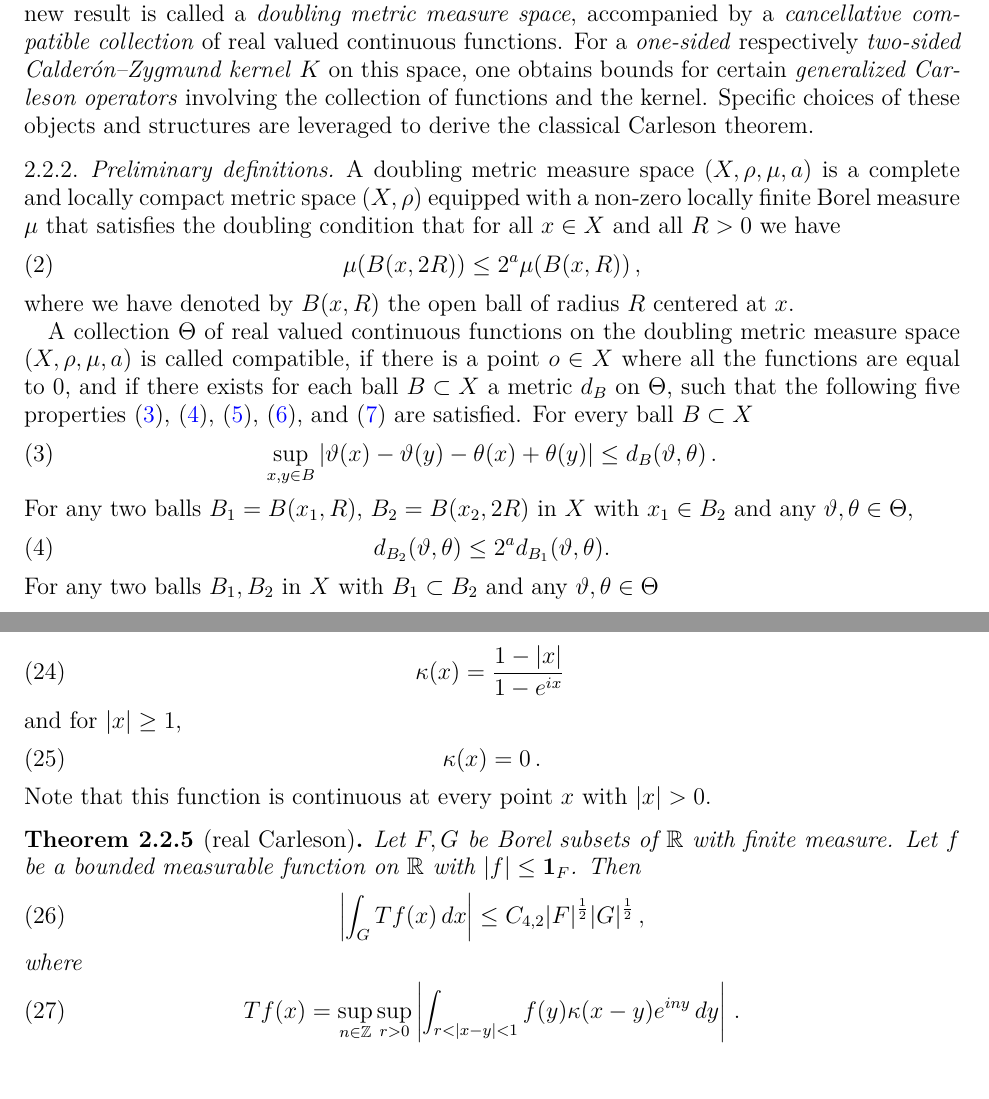
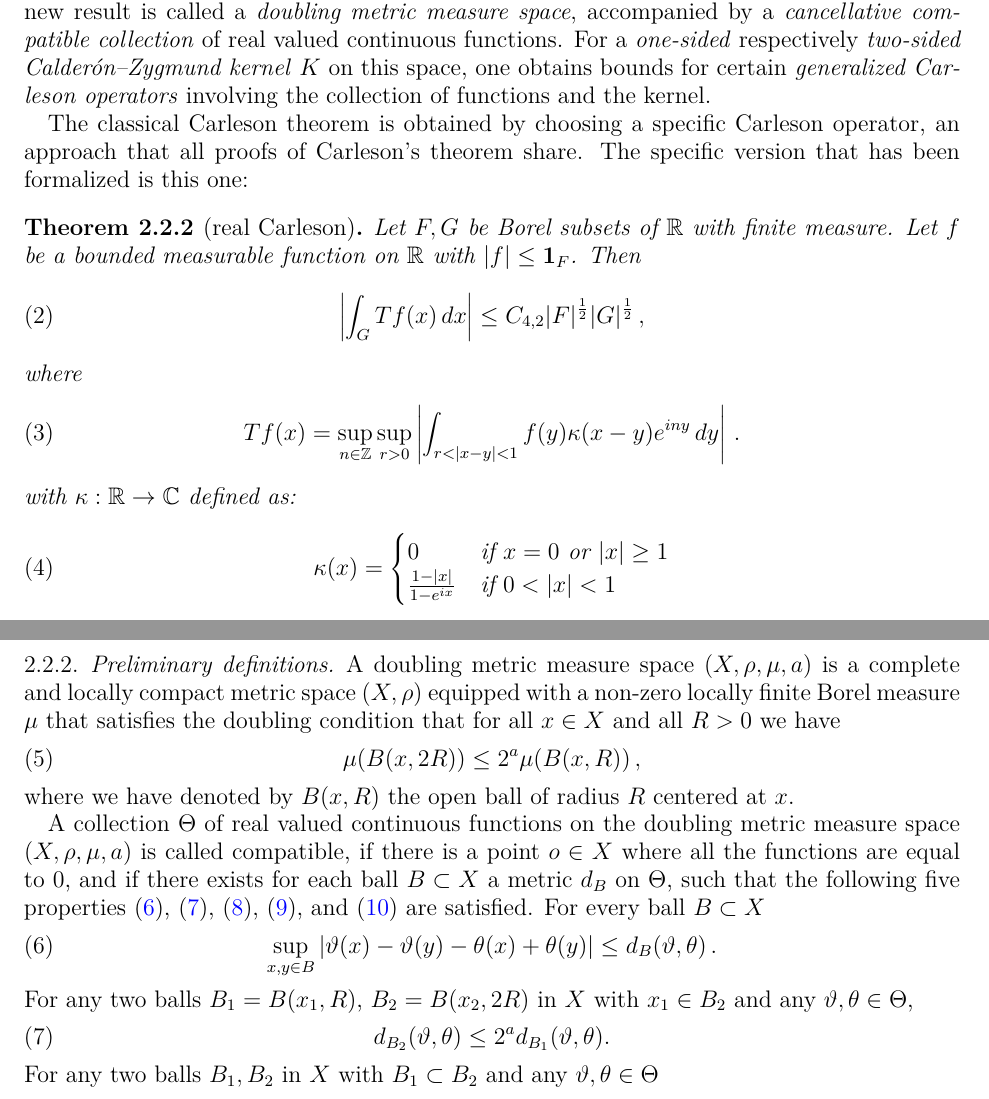
Before and after one commit to fpvandoorn/carleson, a LaTeX paper (paper/main.tex): two parts of pages 3 and 6 of 10 before the commit and two parts of pages 3 and 4 of 10 after it, joined at a grey line, cut so that both start at the same text. Compiled offline with pdfLaTeX.

Commit message:
Real Carleson to intro

```diff
--- a/paper/main.tex
+++ b/paper/main.tex
@@ -230,7 +230,29 @@ The specific statement is as follows:
 The formalization was approached through a recent result (blabla reference) which encompasses a number of generalizations of Carleson's original theorem.
 The context for this new result is called a \emph{doubling metric measure space}, accompanied by a \emph{cancellative compatible collection} of real valued continuous functions.
 For a \emph{one-sided} respectively \emph{two-sided Calder\'on--Zygmund kernel} $K$ on this space, one obtains bounds for certain \emph{generalized Carleson operators} involving the collection of functions and the kernel.
-Specific choices of these objects and structures are leveraged to derive the classical Carleson theorem.
+
+The classical Carleson theorem is obtained by choosing a specific Carleson operator, an approach that all proofs of Carleson's theorem share.
+The specific version that has been formalized is this one:
+
+\begin{theorem}[real Carleson]\label{real-Carleson}
+    Let $F,G$ be Borel subsets of $\R$ with finite measure. Let $f$ be a bounded measurable function on $\R$ with $|f|\le \mathbf{1}_F$. Then
+\begin{equation}
+    \left|\int _G Tf(x) \, dx\right| \le C_{4,2} |F|^{\frac 12} |G|^{\frac 12} \, ,
+\end{equation}
+where
+\begin{equation}
+    \label{define-T-carleson}
+    T f(x)=\sup_{n\in \mathbb{Z}}
+    \sup_{r>0}\left|\int_{r<|x-y|<1} f(y)\kappa(x-y) e^{iny}\, dy\right|\, .
+\end{equation}
+with $\kappa: \R\to\C$ defined as:
+\begin{equation}
+    \kappa(x)=\begin{cases}
+        0 & \text{if $x = 0$ or $|x| \ge 1$} \\
+        \frac { 1-|x|}{1-e^{ix}} & \text{if $0 < |x| < 1$}
+    \end{cases}
+\end{equation}
+\end{theorem}
 
 
 \subsubsection{Preliminary definitions}\label{subsubsec:definitions}
```
Also changed, not shown: paper/main.tex (28 more changed lines).
